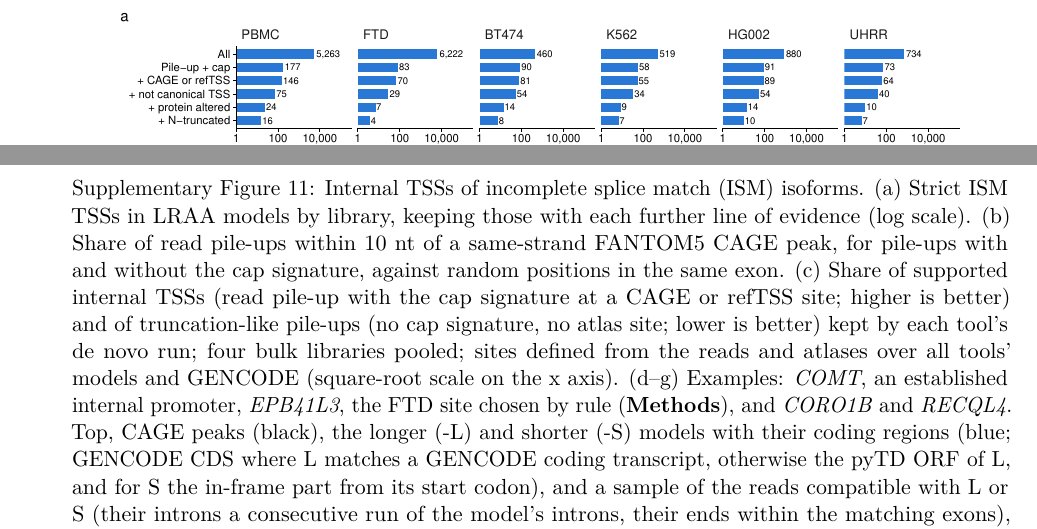
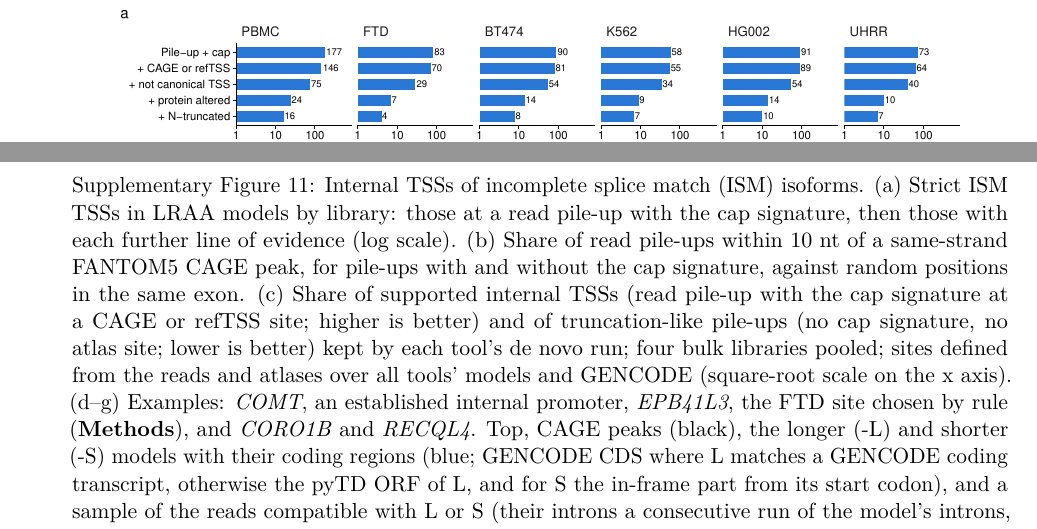
Before and after one commit to MethodsDev/LRAA-paper-LaTeX, a LaTeX document (main.tex, which reads sections/supplement.tex): two parts of pages 70 and 71 of 72, joined at a grey line, cut so that both start at the same text. Compiled offline with pdfLaTeX.

Commit message:
Supp Fig 11a: funnel starts at capped read pile-ups (All row dropped)
Co-Authored-By: Claude Opus 5.5 <noreply@anthropic.com>

```diff
--- a/sections/supplement.tex
+++ b/sections/supplement.tex
@@ -72,7 +72,7 @@
 \pandocbounded{\includegraphics{figures/supp/SuppFig_ISM_internal_TSS.pdf}}
 \end{center}
 
-\captionof{figure}{Internal TSSs of incomplete splice match (ISM) isoforms. (a) Strict ISM TSSs in LRAA models by library, keeping those with each further line of evidence (log scale). (b) Share of read pile-ups within 10 nt of a same-strand FANTOM5 CAGE peak, for pile-ups with and without the cap signature, against random positions in the same exon. (c) Share of supported internal TSSs (read pile-up with the cap signature at a CAGE or refTSS site; higher is better) and of truncation-like pile-ups (no cap signature, no atlas site; lower is better) kept by each tool's de novo run; four bulk libraries pooled; sites defined from the reads and atlases over all tools' models and GENCODE (square-root scale on the x axis). (d--g) Examples: \emph{COMT}, an established internal promoter, \emph{EPB41L3}, the FTD site chosen by rule (\textbf{Methods}), and \emph{CORO1B} and \emph{RECQL4}. Top, CAGE peaks (black), the longer (-L) and shorter (-S) models with their coding regions (blue; GENCODE CDS where L matches a GENCODE coding transcript, otherwise the pyTD ORF of L, and for S the in-frame part from its start codon), and a sample of the reads compatible with L or S (their introns a consecutive run of the model's introns, their ends within the matching exons), always including a read carrying the whole intron chain of L and one carrying that of S, coloured by where they start: at L's TSS (within 50 nt; blue), at the S site (green), or elsewhere (grey); gaps between exons compressed. The title gives the share of S-site reads with the cap signature. Bottom, on the same axis, the 5\textquotesingle{} ends of the compatible reads that reach S's first splice donor (square-root scale), coloured as the reads. Dashed lines: L's TSS (grey) and the S site (green).}\label{sfig:ism}
+\captionof{figure}{Internal TSSs of incomplete splice match (ISM) isoforms. (a) Strict ISM TSSs in LRAA models by library: those at a read pile-up with the cap signature, then those with each further line of evidence (log scale). (b) Share of read pile-ups within 10 nt of a same-strand FANTOM5 CAGE peak, for pile-ups with and without the cap signature, against random positions in the same exon. (c) Share of supported internal TSSs (read pile-up with the cap signature at a CAGE or refTSS site; higher is better) and of truncation-like pile-ups (no cap signature, no atlas site; lower is better) kept by each tool's de novo run; four bulk libraries pooled; sites defined from the reads and atlases over all tools' models and GENCODE (square-root scale on the x axis). (d--g) Examples: \emph{COMT}, an established internal promoter, \emph{EPB41L3}, the FTD site chosen by rule (\textbf{Methods}), and \emph{CORO1B} and \emph{RECQL4}. Top, CAGE peaks (black), the longer (-L) and shorter (-S) models with their coding regions (blue; GENCODE CDS where L matches a GENCODE coding transcript, otherwise the pyTD ORF of L, and for S the in-frame part from its start codon), and a sample of the reads compatible with L or S (their introns a consecutive run of the model's introns, their ends within the matching exons), always including a read carrying the whole intron chain of L and one carrying that of S, coloured by where they start: at L's TSS (within 50 nt; blue), at the S site (green), or elsewhere (grey); gaps between exons compressed. The title gives the share of S-site reads with the cap signature. Bottom, on the same axis, the 5\textquotesingle{} ends of the compatible reads that reach S's first splice donor (square-root scale), coloured as the reads. Dashed lines: L's TSS (grey) and the S site (green).}\label{sfig:ism}
 
 \clearpage
 \section*{Supplementary Tables}
```
Also changed, not shown: figures/supp/SuppFig_ISM_internal_TSS.pdf.
